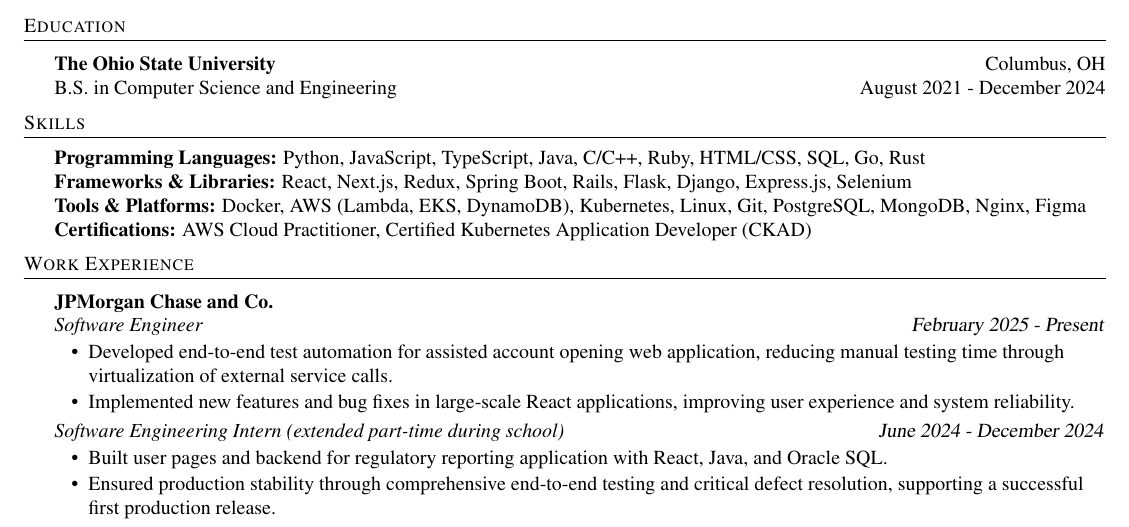
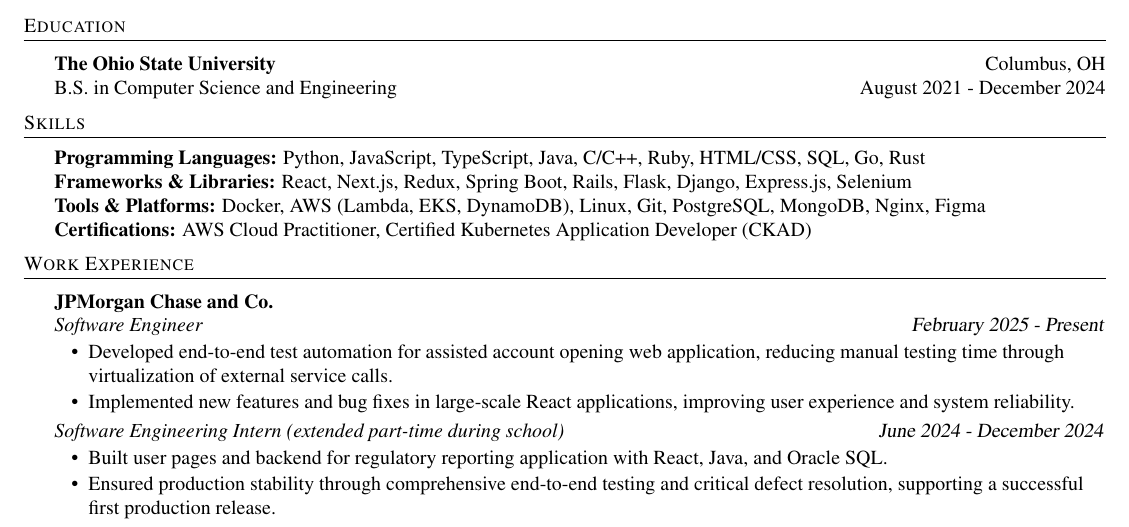
Before and after one commit to lukew3/resume, a LaTeX CV (resume.tex): part of the page, cut so that both start at the same text. Compiled offline with pdfLaTeX.

Commit message:
Remove kubernetes from tools

```diff
--- a/resume.tex
+++ b/resume.tex
@@ -73,7 +73,7 @@
 
     \textbf{Frameworks \& Libraries:} React, Next.js, Redux, Spring Boot, Rails, Flask, Django, Express.js, Selenium  \\
 
-    \textbf{Tools \& Platforms:} Docker, AWS (Lambda, EKS, DynamoDB), Kubernetes, Linux, Git, PostgreSQL, MongoDB, Nginx, Figma  \\
+    \textbf{Tools \& Platforms:} Docker, AWS (Lambda, EKS, DynamoDB), Linux, Git, PostgreSQL, MongoDB, Nginx, Figma  \\
 
     \textbf{Certifications:} AWS Cloud Practitioner, Certified Kubernetes Application Developer (CKAD)  \\
 
```
